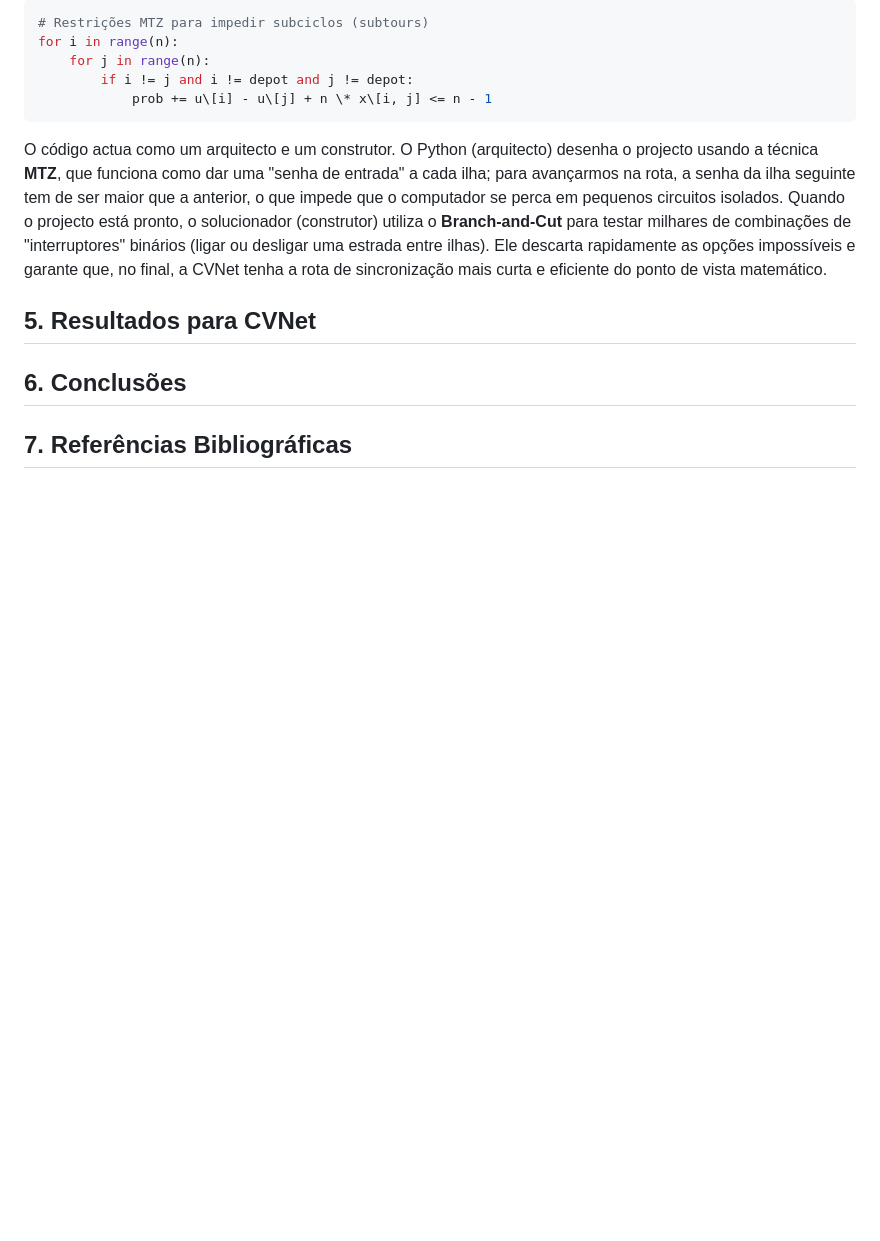
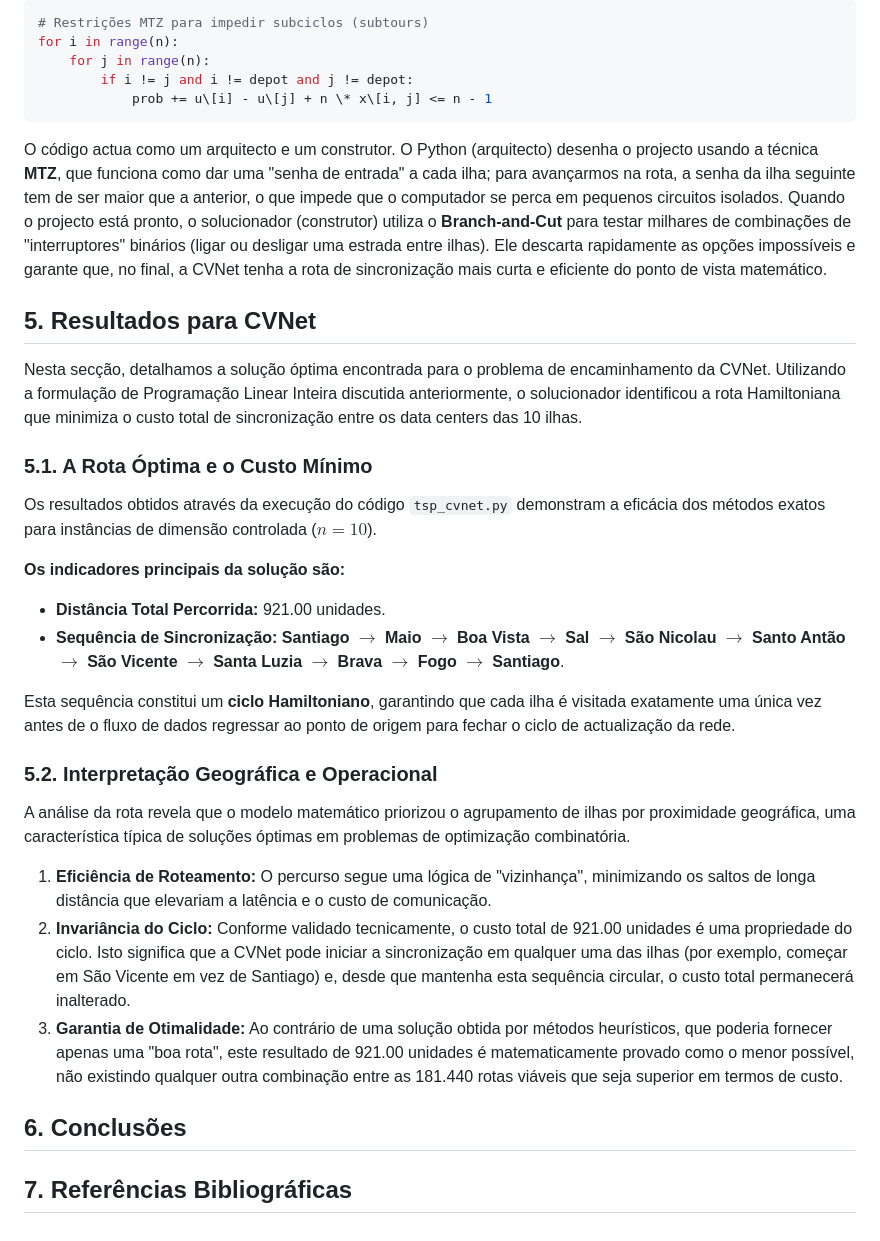
Before and after one commit to Carlos-Santos-CV/tio-mei, a Markdown page: PROJETO2.md, the part around the change. Drawn GitHub-style; blank space fills up the shorter version.

Commit message:
Update PROJETO2.md
Resultados para CVNet

```diff
--- a/PROJETO2.md
+++ b/PROJETO2.md
@@ -165,6 +165,28 @@ for i in range(n):
 O código actua como um arquitecto e um construtor. O Python (arquitecto) desenha o projecto usando a técnica **MTZ**, que funciona como dar uma "senha de entrada" a cada ilha; para avançarmos na rota, a senha da ilha seguinte tem de ser maior que a anterior, o que impede que o computador se perca em pequenos circuitos isolados. Quando o projecto está pronto, o solucionador (construtor) utiliza o **Branch-and-Cut** para testar milhares de combinações de "interruptores" binários (ligar ou desligar uma estrada entre ilhas). Ele descarta rapidamente as opções impossíveis e garante que, no final, a CVNet tenha a rota de sincronização mais curta e eficiente do ponto de vista matemático.
 ## 5. Resultados para CVNet<a id="resultados"></a>
 
+Nesta secção, detalhamos a solução óptima encontrada para o problema de encaminhamento da CVNet. Utilizando a formulação de Programação Linear Inteira discutida anteriormente, o solucionador identificou a rota Hamiltoniana que minimiza o custo total de sincronização entre os data centers das 10 ilhas.
+
+### 5.1. A Rota Óptima e o Custo Mínimo
+
+Os resultados obtidos através da execução do código `tsp_cvnet.py` demonstram a eficácia dos métodos exatos para instâncias de dimensão controlada ($n=10$).
+
+**Os indicadores principais da solução são:**
+* **Distância Total Percorrida:** 921.00 unidades.
+* **Sequência de Sincronização:**
+    **Santiago $\rightarrow$ Maio $\rightarrow$ Boa Vista $\rightarrow$ Sal $\rightarrow$ São Nicolau $\rightarrow$ Santo Antão $\rightarrow$ São Vicente $\rightarrow$ Santa Luzia $\rightarrow$ Brava $\rightarrow$ Fogo $\rightarrow$ Santiago**.
+
+Esta sequência constitui um **ciclo Hamiltoniano**, garantindo que cada ilha é visitada exatamente uma única vez antes de o fluxo de dados regressar ao ponto de origem para fechar o ciclo de actualização da rede.
+
+### 5.2. Interpretação Geográfica e Operacional
+
+A análise da rota revela que o modelo matemático priorizou o agrupamento de ilhas por proximidade geográfica, uma característica típica de soluções óptimas em problemas de optimização combinatória.
+
+1. **Eficiência de Roteamento:** O percurso segue uma lógica de "vizinhança", minimizando os saltos de longa distância que elevariam a latência e o custo de comunicação.
+2. **Invariância do Ciclo:** Conforme validado tecnicamente, o custo total de 921.00 unidades é uma propriedade do ciclo. Isto significa que a CVNet pode iniciar a sincronização em qualquer uma das ilhas (por exemplo, começar em São Vicente em vez de Santiago) e, desde que mantenha esta sequência circular, o custo total permanecerá inalterado.
+3. **Garantia de Otimalidade:** Ao contrário de uma solução obtida por métodos heurísticos, que poderia fornecer apenas uma "boa rota", este resultado de 921.00 unidades é matematicamente provado como o menor possível, não existindo qualquer outra combinação entre as 181.440 rotas viáveis que seja superior em termos de custo.
+
+
 ## 6. Conclusões<a id="conclusões"></a>
 
 ## 7. Referências Bibliográficas<a id="referencias"></a>
```
